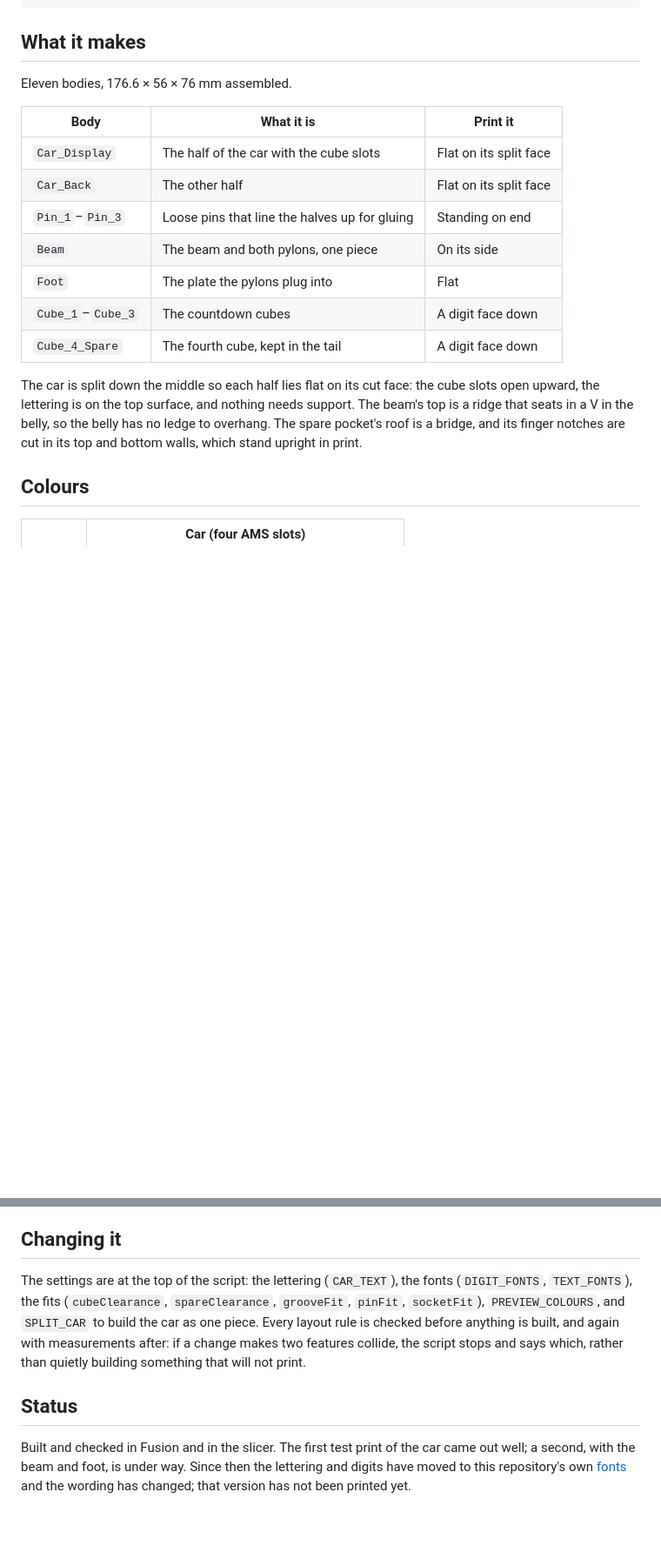
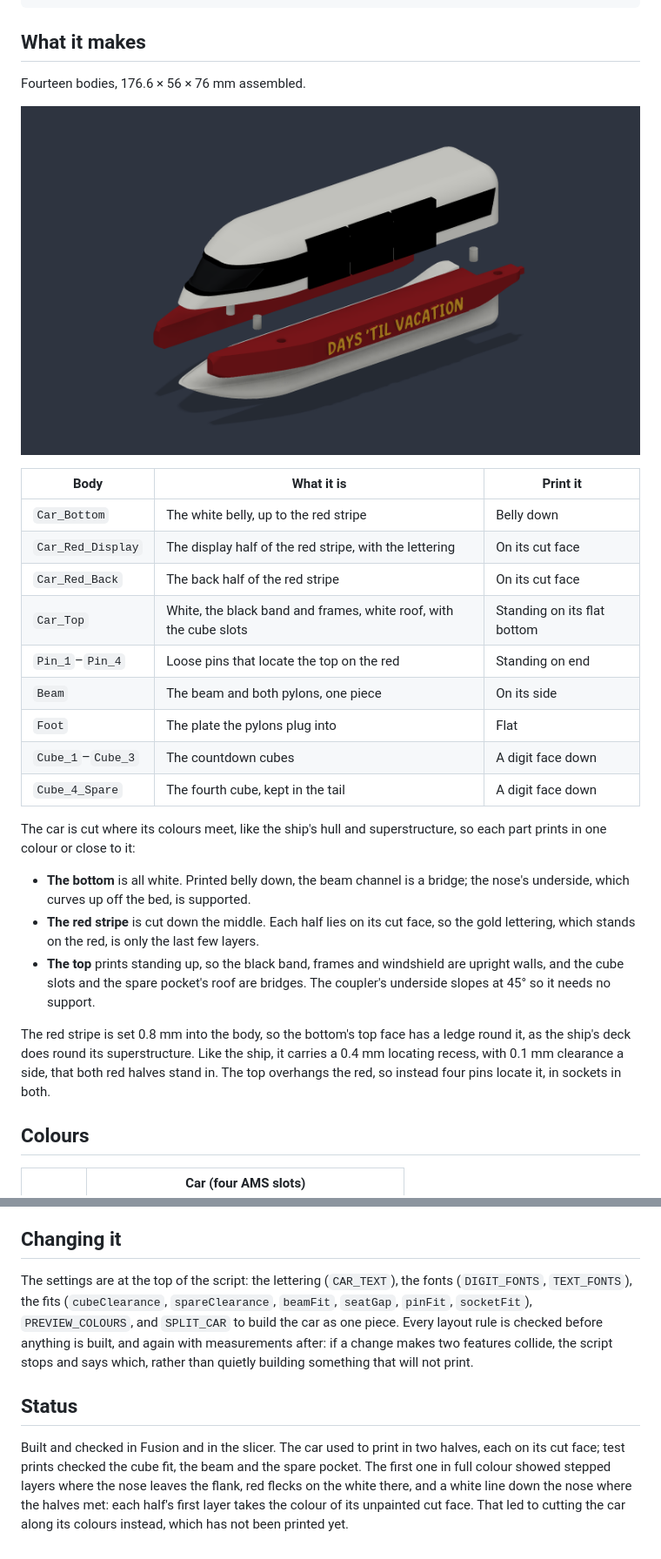
Before and after one commit to bubbafat/3D-Models, a Markdown page: Monorail/README.md, 2 parts joined by grey strips. Shown at 87% size. GitHub-like rendering; pictures changed too: Monorail/render-parts.png (added); blank space fills up the shorter version.

```diff
--- a/Monorail/README.md
+++ b/Monorail/README.md
@@ -36,24 +36,38 @@ python3 send.py run "/path/to/Monorail Countdown.py"
 
 ## What it makes
 
-Eleven bodies, 176.6 × 56 × 76 mm assembled.
+Fourteen bodies, 176.6 × 56 × 76 mm assembled.
+
+![The car's four parts, pulled apart](render-parts.png)
 
 | Body | What it is | Print it |
 |---|---|---|
-| `Car_Display` | The half of the car with the cube slots | Flat on its split face |
-| `Car_Back` | The other half | Flat on its split face |
-| `Pin_1`–`Pin_3` | Loose pins that line the halves up for gluing | Standing on end |
+| `Car_Bottom` | The white belly, up to the red stripe | Belly down |
+| `Car_Red_Display` | The display half of the red stripe, with the lettering | On its cut face |
+| `Car_Red_Back` | The back half of the red stripe | On its cut face |
+| `Car_Top` | White, the black band and frames, white roof, with the cube slots | Standing on its flat bottom |
+| `Pin_1`–`Pin_4` | Loose pins that locate the top on the red | Standing on end |
 | `Beam` | The beam and both pylons, one piece | On its side |
 | `Foot` | The plate the pylons plug into | Flat |
 | `Cube_1`–`Cube_3` | The countdown cubes | A digit face down |
 | `Cube_4_Spare` | The fourth cube, kept in the tail | A digit face down |
 
-The car is split down the middle so each half lies flat on its cut face: the
-cube slots open upward, the lettering is on the top surface, and nothing
-needs support. The beam's top is a ridge that seats in a V in the belly, so the
-belly has no ledge to overhang. The spare pocket's roof is a bridge, and its
-finger notches are cut in its top and bottom walls, which stand upright in
-print.
+The car is cut where its colours meet, like the ship's hull and
+superstructure, so each part prints in one colour or close to it:
+
+- **The bottom** is all white. Printed belly down, the beam channel is a
+  bridge; the nose's underside, which curves up off the bed, is supported.
+- **The red stripe** is cut down the middle. Each half lies on its cut face, so
+  the gold lettering, which stands on the red, is only the last few layers.
+- **The top** prints standing up, so the black band, frames and windshield are
+  upright walls, and the cube slots and the spare pocket's roof are bridges.
+  The coupler's underside slopes at 45° so it needs no support.
+
+The red stripe is set 0.8 mm into the body, so the bottom's top face has a
+ledge round it, as the ship's deck does round its superstructure. Like the
+ship, it carries a 0.4 mm locating recess, with 0.1 mm clearance a side, that
+both red halves stand in. The top overhangs the red, so instead four pins
+locate it, in sockets in both.
 
 ## Colours
 
@@ -140,7 +169,7 @@ script re-proves all 366 counts every time it runs.
 ## Changing it
 
 The settings are at the top of the script: the lettering (`CAR_TEXT`), the
-fonts (`DIGIT_FONTS`, `TEXT_FONTS`), the fits (`cubeClearance`, `spareClearance`, `grooveFit`, `pinFit`, `socketFit`),
+fonts (`DIGIT_FONTS`, `TEXT_FONTS`), the fits (`cubeClearance`, `spareClearance`, `beamFit`, `seatGap`, `pinFit`, `socketFit`),
 `PREVIEW_COLOURS`, and `SPLIT_CAR` to build the car as one piece. Every layout
 rule is checked before anything is built, and again with measurements after:
 if a change makes two features collide, the script stops and says which, rather
@@ -148,8 +177,10 @@ than quietly building something that will not print.
 
 ## Status
 
-Built and checked in Fusion and in the slicer. The first test print of the
-car came out well; a second, with the beam and foot, is under way. Since then
-the lettering and digits have moved to this repository's own
-[fonts](../Font) and the wording has changed; that version has not been
-printed yet.
+Built and checked in Fusion and in the slicer. The car used to print in two
+halves, each on its cut face; test prints checked the cube fit, the beam and the
+spare pocket. The first one in full colour showed stepped layers where the nose
+leaves the flank, red flecks on the white there, and a white line down the
+nose where the halves met: each half's first layer takes the colour of its
+unpainted cut face. That led to cutting the car along its colours instead,
+which has not been printed yet.
```
Also changed, not shown: other parts of Monorail/README.md (+41 -26 lines), Monorail/bambu/README.md (+41 -19 lines), README.md (+7 -4 lines), Monorail/render-nose.png, Monorail/render-side.png, 5 other files.
